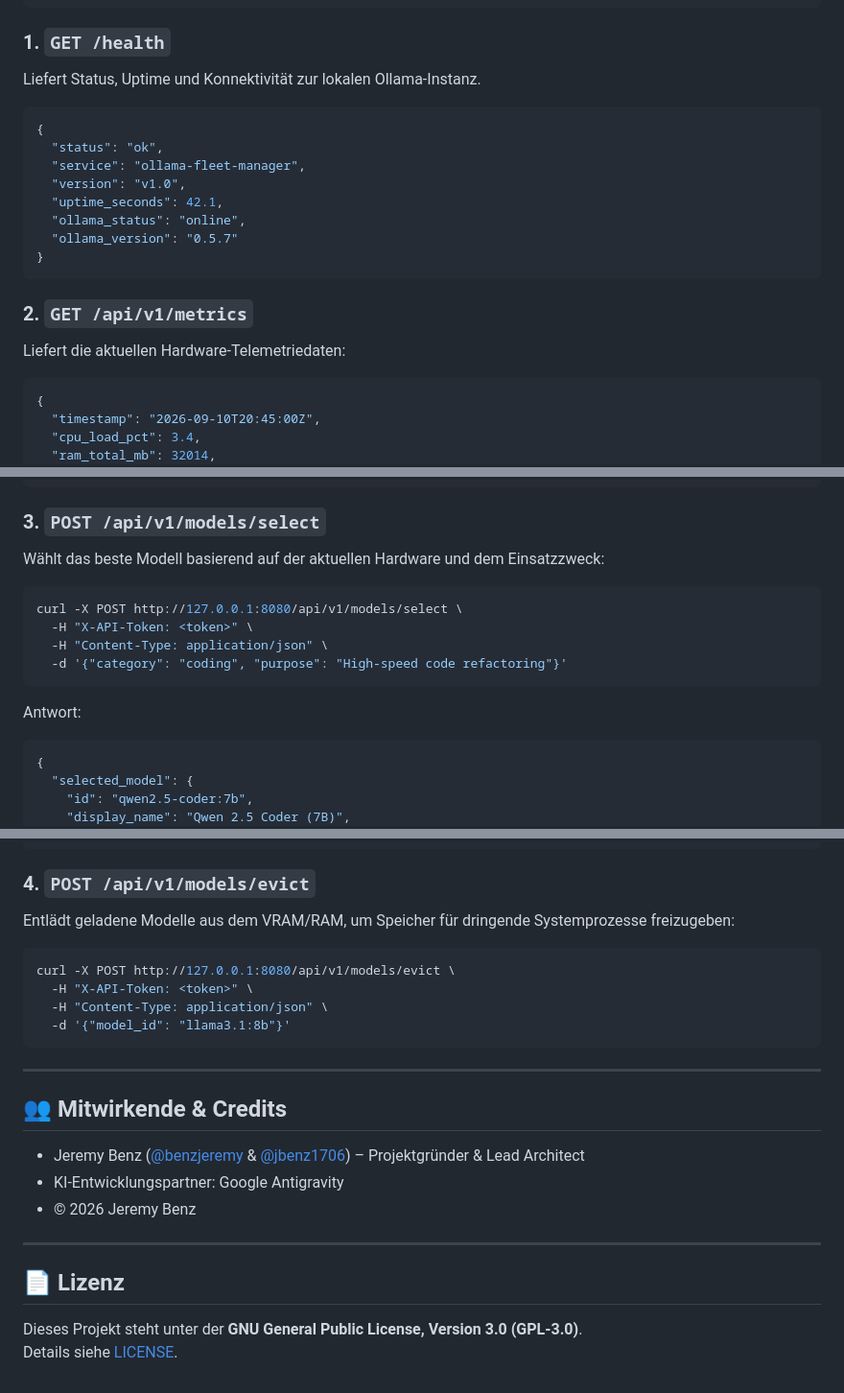
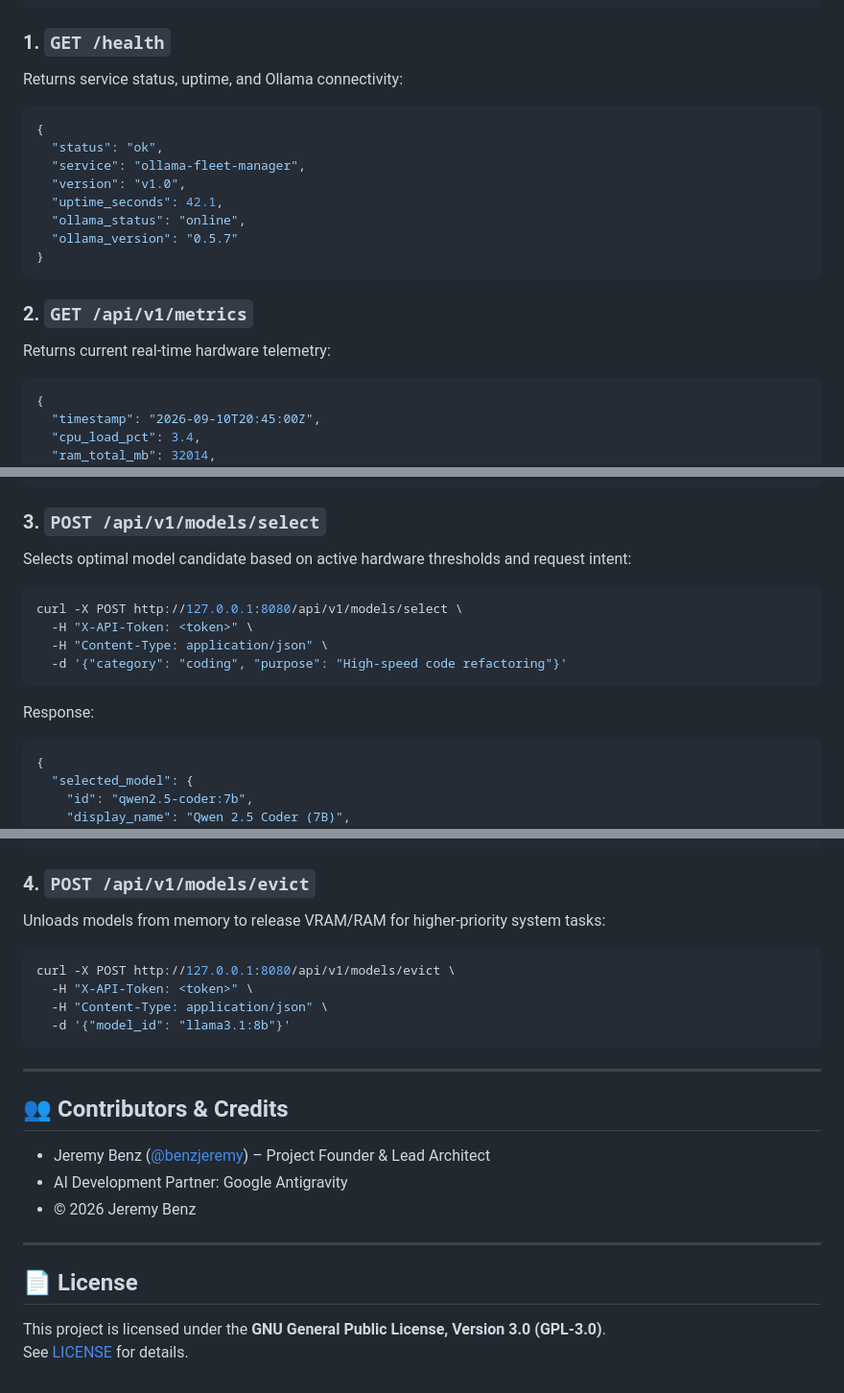
Before and after one commit to benzjeremy/ollama-fleet-manager, a Markdown page: README.md, 3 parts joined by grey strips. Shown at 96% size. GitHub-like rendering.

````diff
--- a/README.md
+++ b/README.md
@@ -91,7 +91,7 @@ X-API-Token: <dein-32-byte-token>
 ```
 
 ### 1. `GET /health`
-Liefert Status, Uptime und Konnektivität zur lokalen Ollama-Instanz.
+Returns service status, uptime, and Ollama connectivity:
 ```json
 {
   "status": "ok",
@@ -104,7 +104,7 @@ Liefert Status, Uptime und Konnektivität zur lokalen Ollama-Instanz.
 ```
 
 ### 2. `GET /api/v1/metrics`
-Liefert die aktuellen Hardware-Telemetriedaten:
+Returns current real-time hardware telemetry:
 ```json
 {
   "timestamp": "2026-09-10T20:45:00Z",
@@ -123,14 +123,14 @@ Liefert die aktuellen Hardware-Telemetriedaten:
 ```
 
 ### 3. `POST /api/v1/models/select`
-Wählt das beste Modell basierend auf der aktuellen Hardware und dem Einsatzzweck:
+Selects optimal model candidate based on active hardware thresholds and request intent:
 ```bash
 curl -X POST http://127.0.0.1:8080/api/v1/models/select \
   -H "X-API-Token: <token>" \
   -H "Content-Type: application/json" \
   -d '{"category": "coding", "purpose": "High-speed code refactoring"}'
 ```
-Antwort:
+Response:
 ```json
 {
   "selected_model": {
@@ -151,7 +151,7 @@ Antwort:
 ```
 
 ### 4. `POST /api/v1/models/evict`
-Entlädt geladene Modelle aus dem VRAM/RAM, um Speicher für dringende Systemprozesse freizugeben:
+Unloads models from memory to release VRAM/RAM for higher-priority system tasks:
 ```bash
 curl -X POST http://127.0.0.1:8080/api/v1/models/evict \
   -H "X-API-Token: <token>" \
@@ -161,15 +161,15 @@ curl -X POST http://127.0.0.1:8080/api/v1/models/evict \
 
 ---
 
-## 👥 Mitwirkende & Credits
+## 👥 Contributors & Credits
 
-- Jeremy Benz ([@benzjeremy](https://github.com/benzjeremy) & [@jbenz1706](https://github.com/jbenz1706)) – Projektgründer & Lead Architect
-- KI-Entwicklungspartner: Google Antigravity
+- Jeremy Benz ([@benzjeremy](https://github.com/benzjeremy)) – Project Founder & Lead Architect
+- AI Development Partner: Google Antigravity
 - © 2026 Jeremy Benz
 
 ---
 
-## 📄 Lizenz
+## 📄 License
 
-Dieses Projekt steht unter der **GNU General Public License, Version 3.0 (GPL-3.0)**.
-Details siehe [LICENSE](https://github.com/benzjeremy/ollama-fleet-manager/blob/main/LICENSE).
+This project is licensed under the **GNU General Public License, Version 3.0 (GPL-3.0)**.
+See [LICENSE](LICENSE) for details.
````
Also changed, not shown: other parts of README.md (+23 -23 lines).
